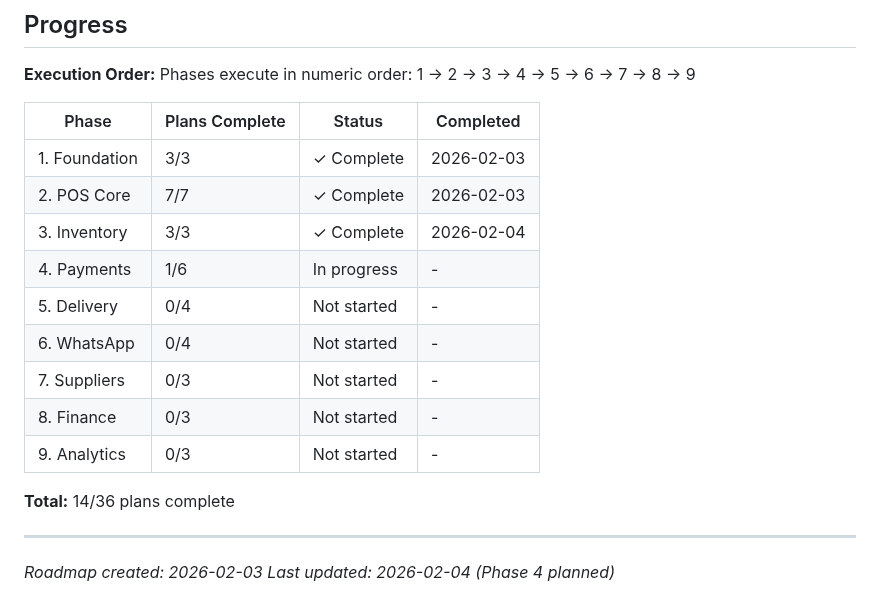
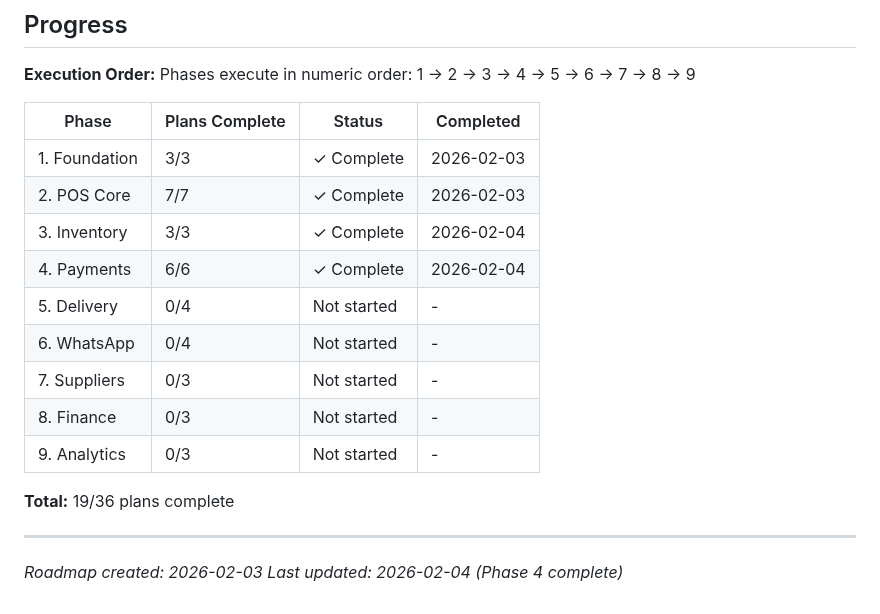
Before and after one commit to aycoul/resto360, a Markdown page: .planning/ROADMAP.md, the part around one of its changes. GitHub-like rendering.

```diff
--- a/.planning/ROADMAP.md
+++ b/.planning/ROADMAP.md
@@ -194,15 +194,15 @@ Phases execute in numeric order: 1 -> 2 -> 3 -> 4 -> 5 -> 6 -> 7 -> 8 -> 9
 | 1. Foundation | 3/3 | ✓ Complete | 2026-02-03 |
 | 2. POS Core | 7/7 | ✓ Complete | 2026-02-03 |
 | 3. Inventory | 3/3 | ✓ Complete | 2026-02-04 |
-| 4. Payments | 1/6 | In progress | - |
+| 4. Payments | 6/6 | ✓ Complete | 2026-02-04 |
 | 5. Delivery | 0/4 | Not started | - |
 | 6. WhatsApp | 0/4 | Not started | - |
 | 7. Suppliers | 0/3 | Not started | - |
 | 8. Finance | 0/3 | Not started | - |
 | 9. Analytics | 0/3 | Not started | - |
 
-**Total:** 14/36 plans complete
+**Total:** 19/36 plans complete
 
 ---
 *Roadmap created: 2026-02-03*
-*Last updated: 2026-02-04 (Phase 4 planned)*
+*Last updated: 2026-02-04 (Phase 4 complete)*
```
Also changed, not shown: other parts of .planning/ROADMAP.md (+6 -6 lines), 1 other file.
